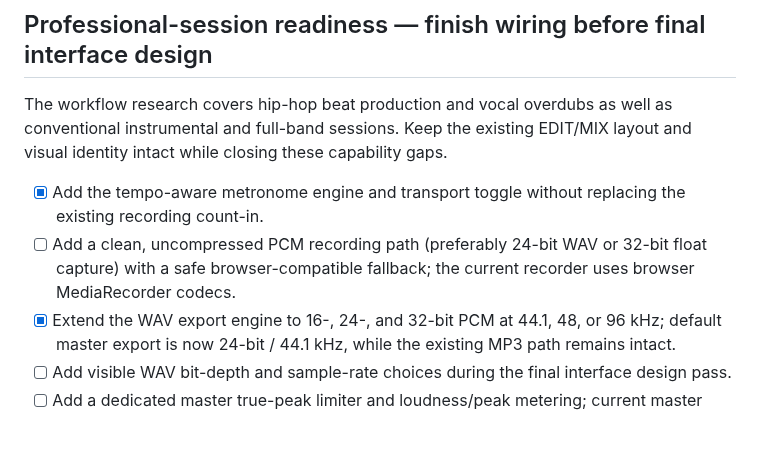
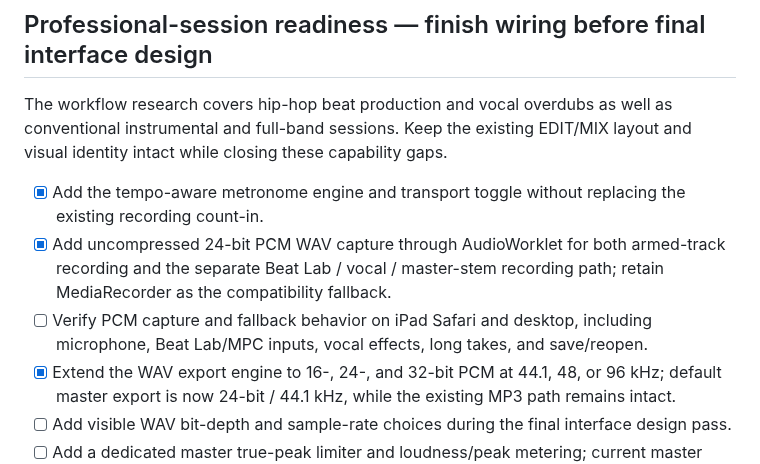
Before and after one commit to lambocityyachtclub-png/lambo-city-records, a Markdown page: STUDIO_EDIT_ROADMAP.md, the part around the change. Rendered like a GitHub page; blank space fills up the shorter version.

Commit message:
Record 24-bit PCM recording milestone and device verification

```diff
--- a/STUDIO_EDIT_ROADMAP.md
+++ b/STUDIO_EDIT_ROADMAP.md
@@ -104,7 +104,8 @@ The standalone entry reuses the existing production modules. It is not a second
 The workflow research covers hip-hop beat production and vocal overdubs as well as conventional instrumental and full-band sessions. Keep the existing EDIT/MIX layout and visual identity intact while closing these capability gaps.
 
 - [x] Add the tempo-aware metronome engine and transport toggle without replacing the existing recording count-in.
-- [ ] Add a clean, uncompressed PCM recording path (preferably 24-bit WAV or 32-bit float capture) with a safe browser-compatible fallback; the current recorder uses browser MediaRecorder codecs.
+- [x] Add uncompressed 24-bit PCM WAV capture through AudioWorklet for both armed-track recording and the separate Beat Lab / vocal / master-stem recording path; retain MediaRecorder as the compatibility fallback.
+- [ ] Verify PCM capture and fallback behavior on iPad Safari and desktop, including microphone, Beat Lab/MPC inputs, vocal effects, long takes, and save/reopen.
 - [x] Extend the WAV export engine to 16-, 24-, and 32-bit PCM at 44.1, 48, or 96 kHz; default master export is now 24-bit / 44.1 kHz, while the existing MP3 path remains intact.
 - [ ] Add visible WAV bit-depth and sample-rate choices during the final interface design pass.
 - [ ] Add a dedicated master true-peak limiter and loudness/peak metering; current master processing includes compression but not a dedicated final limiter or loudness target workflow.
```
